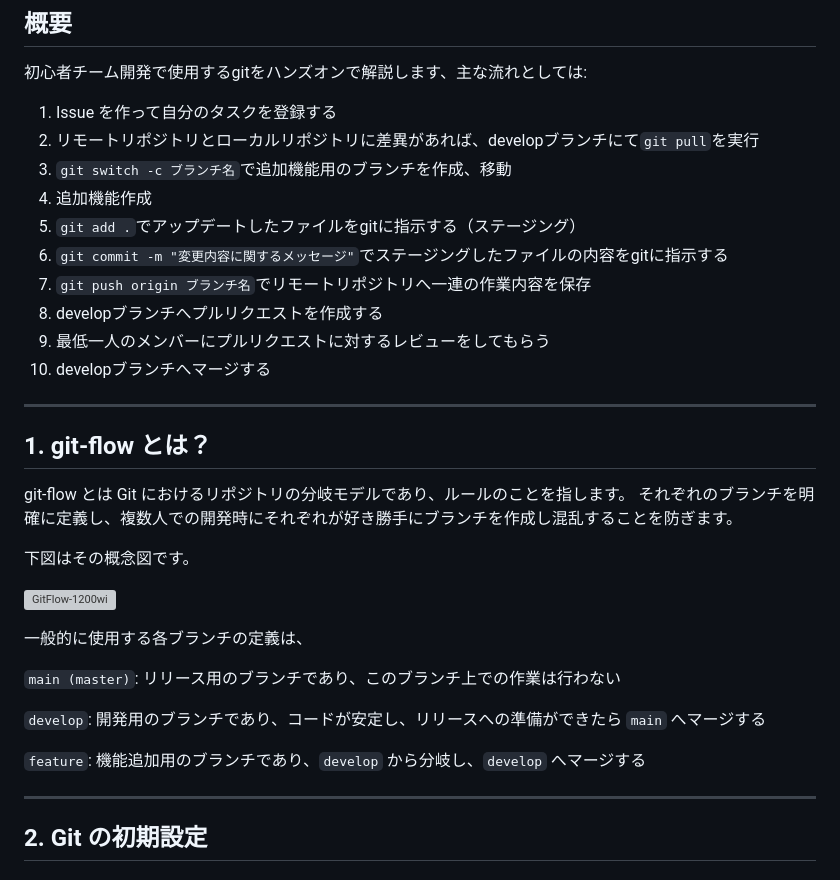
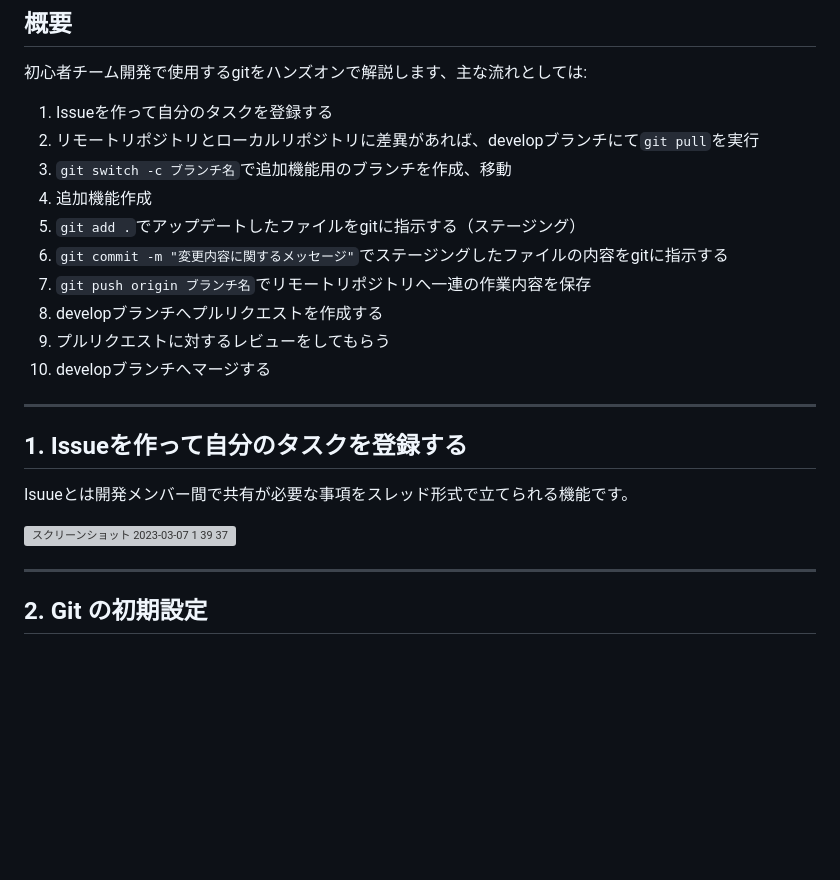
Before and after one commit to teamdev-d/task1, a Markdown page: README.md, the part around the change. GitHub-like rendering; blank space fills up the shorter version; grey boxes are pictures that could not be loaded.

````diff
--- a/README.md
+++ b/README.md
@@ -6,7 +6,7 @@ git-workshopの１つ目の課題
 ## 概要
 
 初心者チーム開発で使用するgitをハンズオンで解説します、主な流れとしては:
-1. Issue を作って自分のタスクを登録する
+1. Issueを作って自分のタスクを登録する
 2. リモートリポジトリとローカルリポジトリに差異があれば、developブランチにて```git pull```を実行
 3. ```git switch -c ブランチ名```で追加機能用のブランチを作成、移動
 4. 追加機能作成
@@ -14,27 +14,16 @@ git-workshopの１つ目の課題
 6. ```git commit -m "変更内容に関するメッセージ"```でステージングしたファイルの内容をgitに指示する
 7. ```git push origin ブランチ名```でリモートリポジトリへ一連の作業内容を保存
 8. developブランチへプルリクエストを作成する
-9. 最低一人のメンバーにプルリクエストに対するレビューをしてもらう
+9. プルリクエストに対するレビューをしてもらう
 10. developブランチへマージする
 
 ---
 
-## 1. git-flow とは？
+## 1. Issueを作って自分のタスクを登録する
 
-git-flow とは Git におけるリポジトリの分岐モデルであり、ルールのことを指します。
-それぞれのブランチを明確に定義し、複数人での開発時にそれぞれが好き勝手にブランチを作成し混乱することを防ぎます。
+Isuueとは開発メンバー間で共有が必要な事項をスレッド形式で立てられる機能です。
 
-下図はその概念図です。
-
-![GitFlow-1200wi](https://user-images.githubusercontent.com/45121253/220487052-5c6afa1b-d283-4b55-b00b-74994aac8da1.png)
-
-一般的に使用する各ブランチの定義は、
-
-```main (master)```: リリース用のブランチであり、このブランチ上での作業は行わない
-
-```develop```: 開発用のブランチであり、コードが安定し、リリースへの準備ができたら ```main``` へマージする
-
-```feature```: 機能追加用のブランチであり、```develop``` から分岐し、```develop``` へマージする
+<img width="1439" alt="スクリーンショット 2023-03-07 1 39 37" src="https://user-images.githubusercontent.com/91725975/223174776-b120fe05-cdb1-4ea8-8c2e-78e7a0ba8c77.png">
 
 ---
 
````
